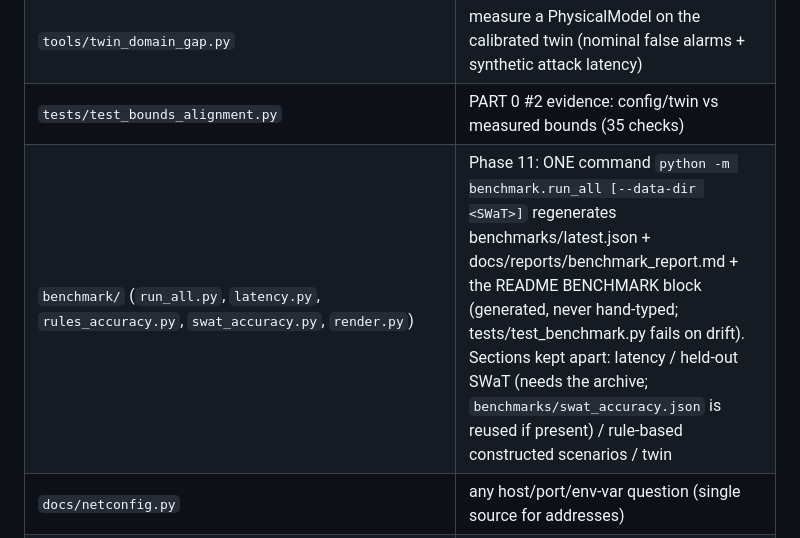
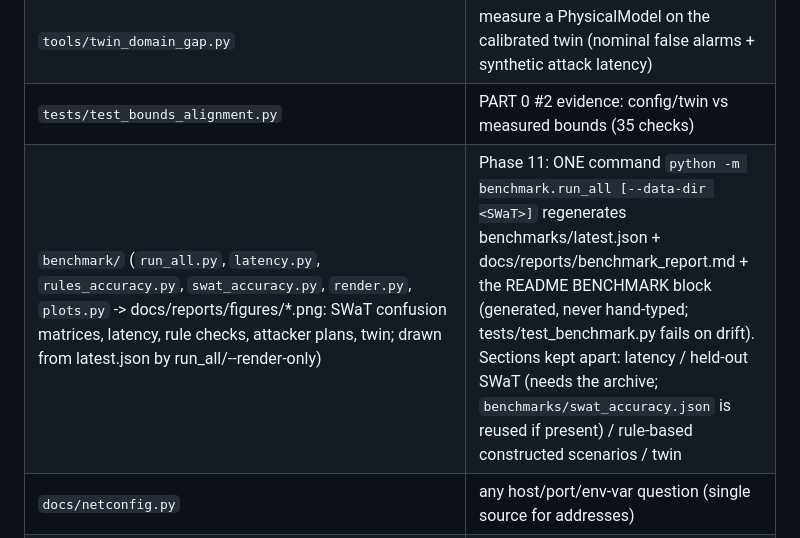
Before and after one commit to prrrrrpnch/IndustrialMinds, a Markdown page: CLAUDE.md, the part around the change. Drawn GitHub-style.

```diff
--- a/CLAUDE.md
+++ b/CLAUDE.md
@@ -85,7 +85,7 @@ Reference files are listed by path below; none are auto-loaded.
 | `docs/reports/twin_domain_gap_report.md` | SWaT-model on the healthy calibrated twin: 0.25 alarm episodes/h, attacks flagged in 1-4 s (TWIN measurement, not SWaT performance) |
 | `tools/twin_domain_gap.py` | measure a PhysicalModel on the calibrated twin (nominal false alarms + synthetic attack latency) |
 | `tests/test_bounds_alignment.py` | PART 0 #2 evidence: config/twin vs measured bounds (35 checks) |
-| `benchmark/` (`run_all.py`, `latency.py`, `rules_accuracy.py`, `swat_accuracy.py`, `render.py`) | Phase 11: ONE command `python -m benchmark.run_all [--data-dir <SWaT>]` regenerates benchmarks/latest.json + docs/reports/benchmark_report.md + the README BENCHMARK block (generated, never hand-typed; tests/test_benchmark.py fails on drift). Sections kept apart: latency / held-out SWaT (needs the archive; `benchmarks/swat_accuracy.json` is reused if present) / rule-based constructed scenarios / twin |
+| `benchmark/` (`run_all.py`, `latency.py`, `rules_accuracy.py`, `swat_accuracy.py`, `render.py`, `plots.py` -> docs/reports/figures/*.png: SWaT confusion matrices, latency, rule checks, attacker plans, twin; drawn from latest.json by run_all/--render-only) | Phase 11: ONE command `python -m benchmark.run_all [--data-dir <SWaT>]` regenerates benchmarks/latest.json + docs/reports/benchmark_report.md + the README BENCHMARK block (generated, never hand-typed; tests/test_benchmark.py fails on drift). Sections kept apart: latency / held-out SWaT (needs the archive; `benchmarks/swat_accuracy.json` is reused if present) / rule-based constructed scenarios / twin |
 | `docs/netconfig.py` | any host/port/env-var question (single source for addresses) |
 | `docs/topology.md`, `docs/wireshark_setup.md` | Phase 10: 4-laptop roles, env vars, firewall rules, preflight; capture filters, field names, side-by-side demo (verified on loopback with tshark 4.2.2) |
 | `tools/check_topology.py`, `tools/wire_correlate.py` | per-laptop preflight (`--role ... --multi`, HMAC fingerprint); match tshark frames to tracer entries by nonce and cross-check PLC leg (tests: test_check_topology, test_wire_correlate) |
```
Also changed, not shown: README.md (+4 -0 lines), docs/reports/benchmark_report.md (+18 -0 lines), docs/reports/figures/attacker_plans.png (added), docs/reports/figures/latency_per_hop.png (added), docs/reports/figures/rule_checks.png (added), docs/reports/figures/swat_confusion_matrix.png (added), docs/reports/figures/twin_detection_latency.png (added), 4 other files.
